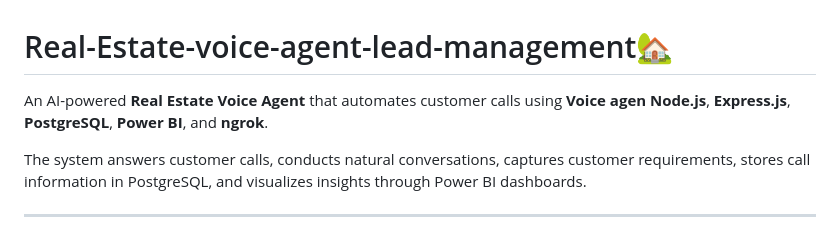
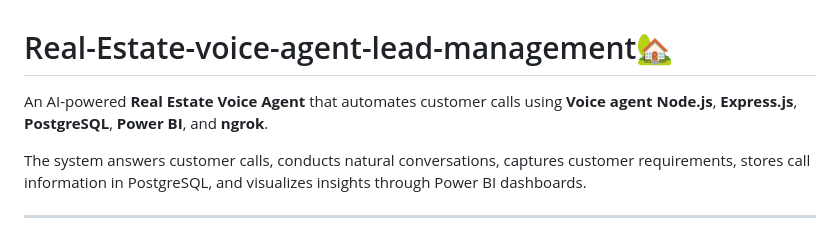
Before and after one commit to itsKanika/Real-Estate-voice-agent-lead-management, a Markdown page: README.md, the part around the change. Rendered like a GitHub page.

Commit message:
Project description

```diff
--- a/README.md
+++ b/README.md
@@ -1,6 +1,6 @@
 # Real-Estate-voice-agent-lead-management🏡
 
-An AI-powered **Real Estate Voice Agent** that automates customer calls using **Voice agen** **Node.js**, **Express.js**, **PostgreSQL**, **Power BI**, and **ngrok**.
+An AI-powered **Real Estate Voice Agent** that automates customer calls using **Voice agent** **Node.js**, **Express.js**, **PostgreSQL**, **Power BI**, and **ngrok**.
 
 The system answers customer calls, conducts natural conversations, captures customer requirements, stores call information in PostgreSQL, and visualizes insights through Power BI dashboards.
 
```
